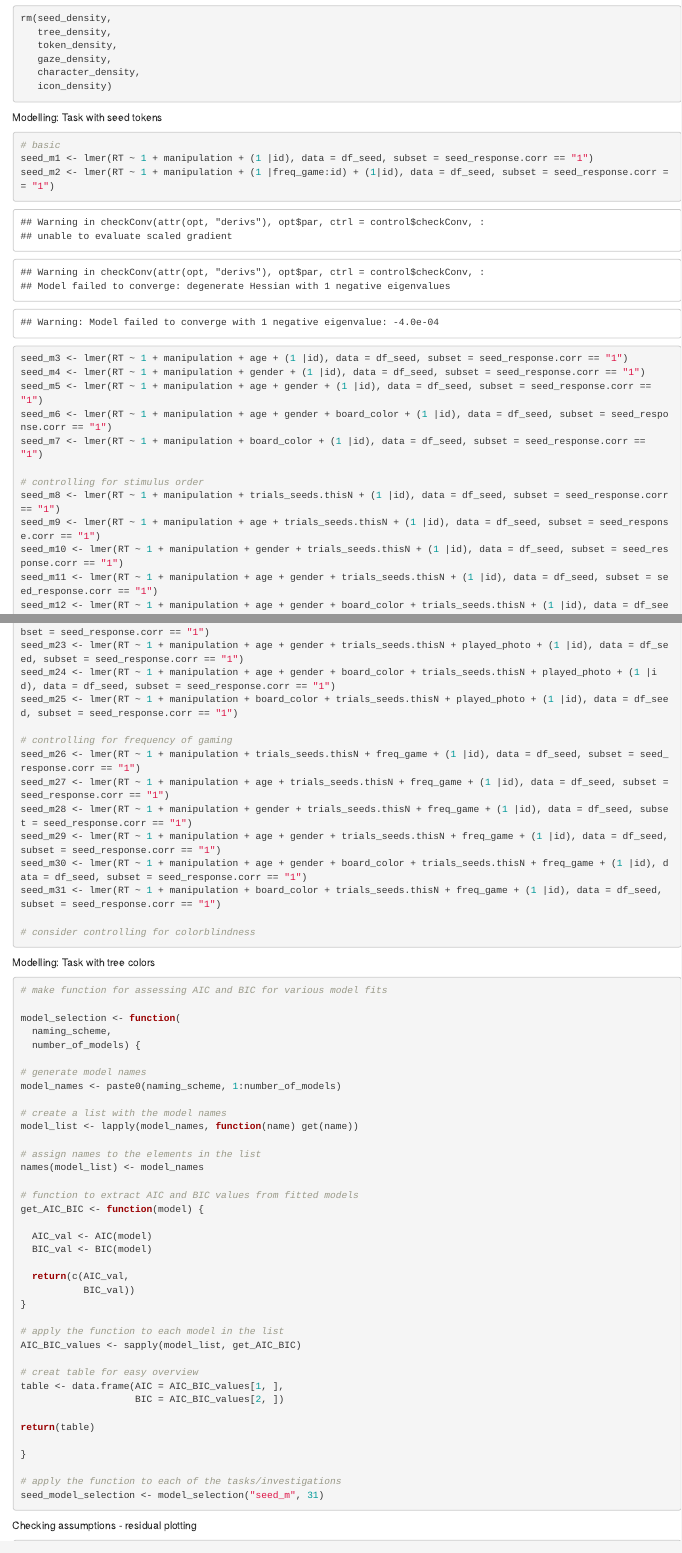
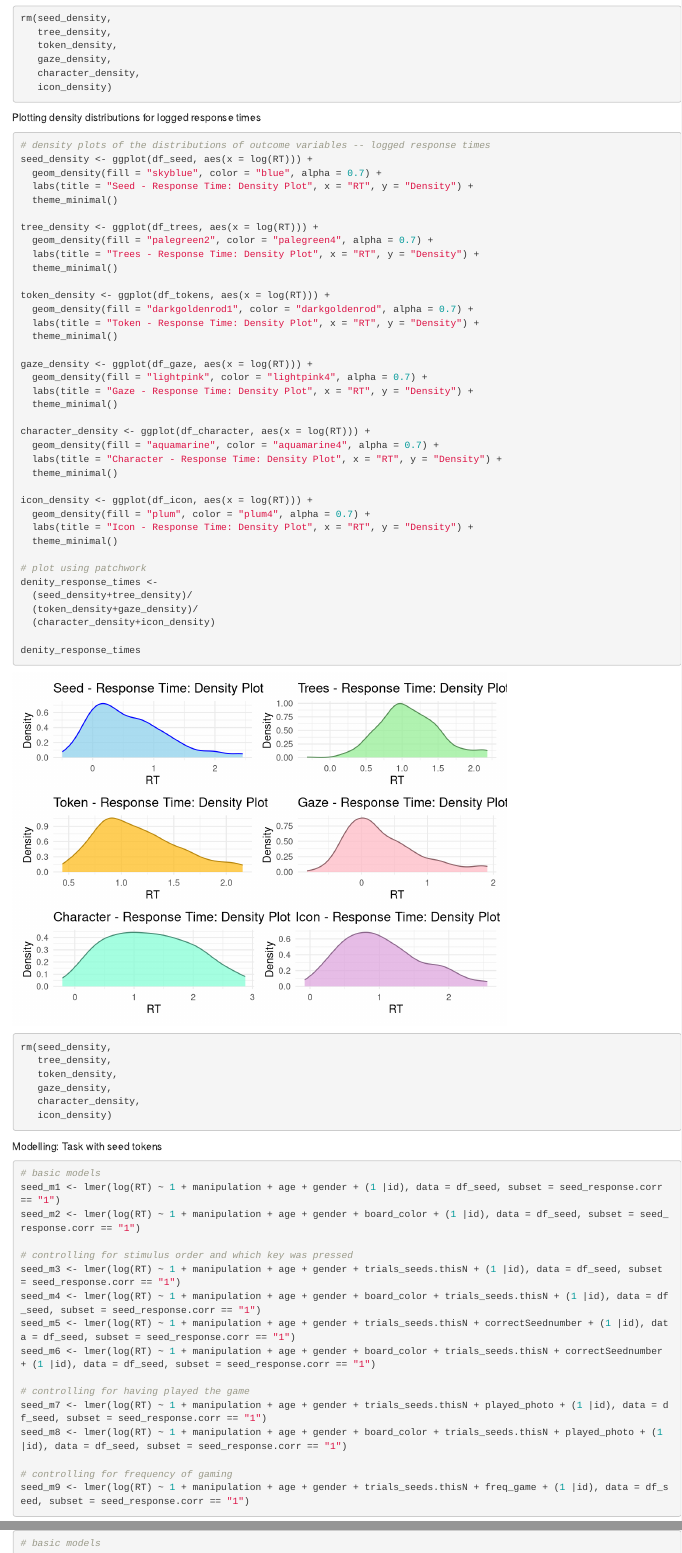
Before and after one commit to Kalkiara/Board-Game-Analysis, an R Markdown document (src/Modelling.Rmd): the page in a window 1100 px wide, from 2650 px down before the commit and from 2680 px down after it, so that both start at the same text, and a second part further down, joined at a grey line. Rendered offline with R 4.5, knitr and Pandoc, with nearby package versions; some code elsewhere in the file could not run offline.

Commit message:
continue modelling

````diff
--- a/src/Modelling.Rmd
+++ b/src/Modelling.Rmd
@@ -135,20 +137,65 @@ rm(seed_density,
    icon_density)
 ```
 
+Plotting density distributions for logged response times
+
+```{r}
+# density plots of the distributions of outcome variables -- logged response times
+seed_density <- ggplot(df_seed, aes(x = log(RT))) +
+  geom_density(fill = "skyblue", color = "blue", alpha = 0.7) +
+  labs(title = "Seed - Response Time: Density Plot", x = "RT", y = "Density") +
+  theme_minimal()
+
+tree_density <- ggplot(df_trees, aes(x = log(RT))) +
+  geom_density(fill = "palegreen2", color = "palegreen4", alpha = 0.7) +
+  labs(title = "Trees - Response Time: Density Plot", x = "RT", y = "Density") +
+  theme_minimal()
+
+token_density <- ggplot(df_tokens, aes(x = log(RT))) +
+  geom_density(fill = "darkgoldenrod1", color = "darkgoldenrod", alpha = 0.7) +
+  labs(title = "Token - Response Time: Density Plot", x = "RT", y = "Density") +
+  theme_minimal()
+
+gaze_density <- ggplot(df_gaze, aes(x = log(RT))) +
+  geom_density(fill = "lightpink", color = "lightpink4", alpha = 0.7) +
+  labs(title = "Gaze - Response Time: Density Plot", x = "RT", y = "Density") +
+  theme_minimal()
+
+character_density <- ggplot(df_character, aes(x = log(RT))) +
+  geom_density(fill = "aquamarine", color = "aquamarine4", alpha = 0.7) +
+  labs(title = "Character - Response Time: Density Plot", x = "RT", y = "Density") +
+  theme_minimal()
+
+icon_density <- ggplot(df_icon, aes(x = log(RT))) +
+  geom_density(fill = "plum", color = "plum4", alpha = 0.7) +
+  labs(title = "Icon - Response Time: Density Plot", x = "RT", y = "Density") +
+  theme_minimal()
+
+# plot using patchwork
+denity_response_times <-
+  (seed_density+tree_density)/
+  (token_density+gaze_density)/
+  (character_density+icon_density)
+
+denity_response_times
+
+rm(seed_density,
+   tree_density,
+   token_density,
+   gaze_density,
+   character_density,
+   icon_density)
+```
+
 Modelling: Task with seed tokens
 
 ```{r}
-# basic
-seed_m1 <- lmer(RT ~ 1 + manipulation + (1 |id), data = df_seed, subset = seed_response.corr == "1")
-seed_m2 <- lmer(RT ~ 1 + manipulation + (1 |freq_game:id) + (1|id), data = df_seed, subset = seed_response.corr == "1")
-seed_m3 <- lmer(RT ~ 1 + manipulation + age + (1 |id), data = df_seed, subset = seed_response.corr == "1")
-seed_m4 <- lmer(RT ~ 1 + manipulation + gender + (1 |id), data = df_seed, subset = seed_response.corr == "1")
-seed_m5 <- lmer(RT ~ 1 + manipulation + age + gender + (1 |id), data = df_seed, subset = seed_response.corr == "1")
-seed_m6 <- lmer(RT ~ 1 + manipulation + age + gender + board_color + (1 |id), data = df_seed, subset = seed_response.corr == "1")
-seed_m7 <- lmer(RT ~ 1 + manipulation + board_color + (1 |id), data = df_seed, subset = seed_response.corr == "1")
+# basic models
+seed_m1 <- lmer(log(RT) ~ 1 + manipulation + age + gender + (1 |id), data = df_seed, subset = seed_response.corr == "1")
+seed_m2 <- lmer(log(RT) ~ 1 + manipulation + age + gender + board_color + (1 |id), data = df_seed, subset = seed_response.corr == "1")
 
-# controlling for stimulus order
-seed_m8 <- lmer(RT ~ 1 + manipulation + trials_seeds.thisN + (1 |id), data = df_seed, subset = seed_response.corr == "1")
-seed_m9 <- lmer(RT ~ 1 + manipulation + age + trials_seeds.thisN + (1 |id), data = df_seed, subset = seed_response.corr == "1")
-seed_m10 <- lmer(RT ~ 1 + manipulation + gender + trials_seeds.thisN + (1 |id), data = df_seed, subset = seed_response.corr == "1")
-seed_m11 <- lmer(RT ~ 1 + manipulation + age + gender + trials_seeds.thisN + (1 |id), data = df_seed, subset = seed_response.corr == "1")
+# controlling for stimulus order and which key was pressed
+seed_m3 <- lmer(log(RT) ~ 1 + manipulation + age + gender + trials_seeds.thisN + (1 |id), data = df_seed, subset = seed_response.corr == "1")
+seed_m4 <- lmer(log(RT) ~ 1 + manipulation + age + gender + board_color + trials_seeds.thisN + (1 |id), data = df_seed, subset = seed_response.corr == "1")
+seed_m5 <- lmer(log(RT) ~ 1 + manipulation + age + gender + trials_seeds.thisN + correctSeednumber + (1 |id), data = df_seed, subset = seed_response.corr == "1")
+seed_m6 <- lmer(log(RT) ~ 1 + manipulation + age + gender + board_color + trials_seeds.thisN + correctSeednumber + (1 |id), data = df_seed, subset = seed_response.corr == "1")
@@ -170,17 +204,8 @@ seed_m22 <- lmer(RT ~ 1 + manipulation + gender + trials_seeds.thisN + played_ph
-seed_m23 <- lmer(RT ~ 1 + manipulation + age + gender + trials_seeds.thisN + played_photo + (1 |id), data = df_seed, subset = seed_response.corr == "1")
-seed_m24 <- lmer(RT ~ 1 + manipulation + age + gender + board_color + trials_seeds.thisN + played_photo + (1 |id), data = df_seed, subset = seed_response.corr == "1")
-seed_m25 <- lmer(RT ~ 1 + manipulation + board_color + trials_seeds.thisN + played_photo + (1 |id), data = df_seed, subset = seed_response.corr == "1")
+seed_m7 <- lmer(log(RT) ~ 1 + manipulation + age + gender + trials_seeds.thisN + played_photo + (1 |id), data = df_seed, subset = seed_response.corr == "1")
+seed_m8 <- lmer(log(RT) ~ 1 + manipulation + age + gender + board_color + trials_seeds.thisN + played_photo + (1 |id), data = df_seed, subset = seed_response.corr == "1")
 
 # controlling for frequency of gaming
-seed_m26 <- lmer(RT ~ 1 + manipulation + trials_seeds.thisN + freq_game + (1 |id), data = df_seed, subset = seed_response.corr == "1")
-seed_m27 <- lmer(RT ~ 1 + manipulation + age + trials_seeds.thisN + freq_game + (1 |id), data = df_seed, subset = seed_response.corr == "1")
-seed_m28 <- lmer(RT ~ 1 + manipulation + gender + trials_seeds.thisN + freq_game + (1 |id), data = df_seed, subset = seed_response.corr == "1")
-seed_m29 <- lmer(RT ~ 1 + manipulation + age + gender + trials_seeds.thisN + freq_game + (1 |id), data = df_seed, subset = seed_response.corr == "1")
-seed_m30 <- lmer(RT ~ 1 + manipulation + age + gender + board_color + trials_seeds.thisN + freq_game + (1 |id), data = df_seed, subset = seed_response.corr == "1")
-seed_m31 <- lmer(RT ~ 1 + manipulation + board_color + trials_seeds.thisN + freq_game + (1 |id), data = df_seed, subset = seed_response.corr == "1")
-
-# consider controlling for colorblindness
-
+seed_m9 <- lmer(log(RT) ~ 1 + manipulation + age + gender + trials_seeds.thisN + freq_game + (1 |id), data = df_seed, subset = seed_response.corr == "1")
 
 
 ```
@@ -188,3 +213,4 @@ seed_m31 <- lmer(RT ~ 1 + manipulation + board_color + trials_seeds.thisN + freq
 Modelling: Task with tree colors
 
 ```{r}
+# basic models
@@ -230,7 +272,8 @@ return(table)
 }
 
 # apply the function to each of the tasks/investigations
-seed_model_selection <- model_selection("seed_m", 31)
+seed_model_selection <- model_selection("seed_m", 9)
+tree_model_selection <- model_selection("tree_m", 9)
 
 ```
 
````
Also changed, not shown: src/Modelling.Rmd (64 more changed lines).
